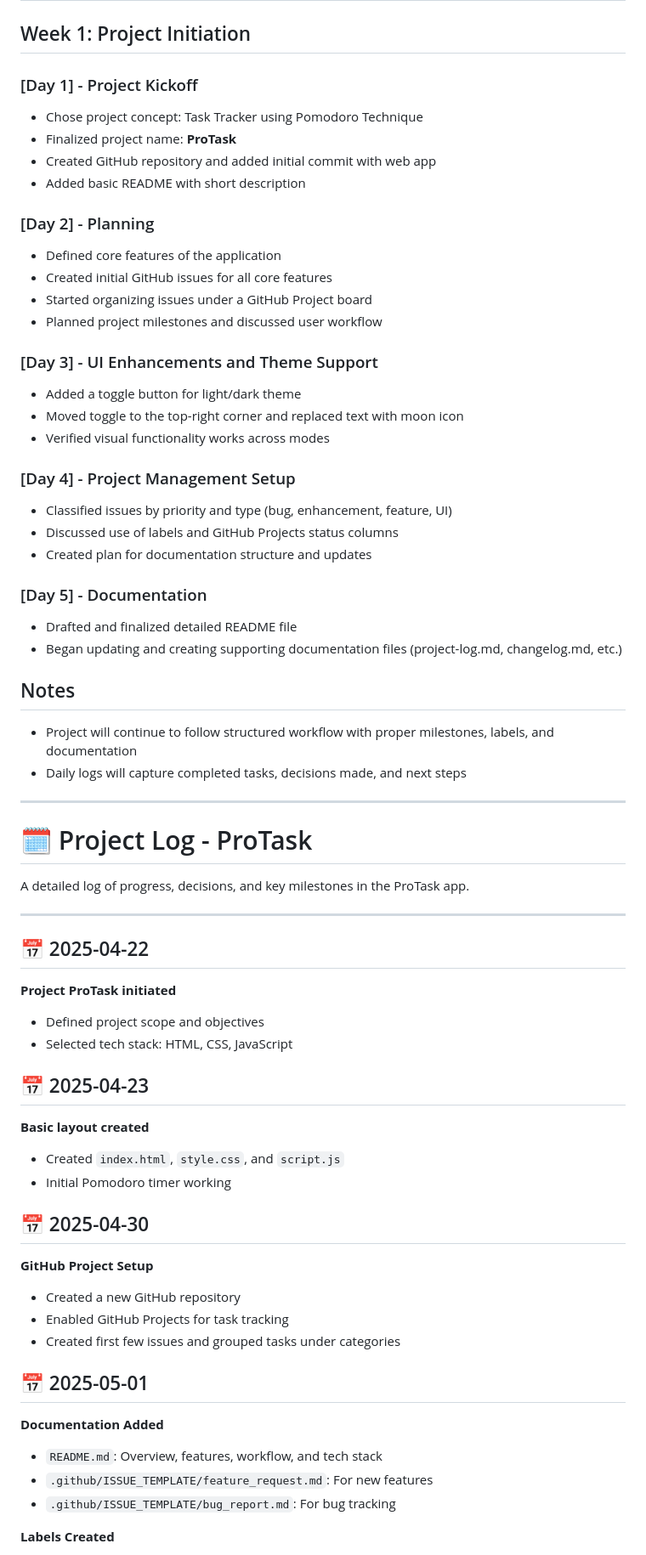
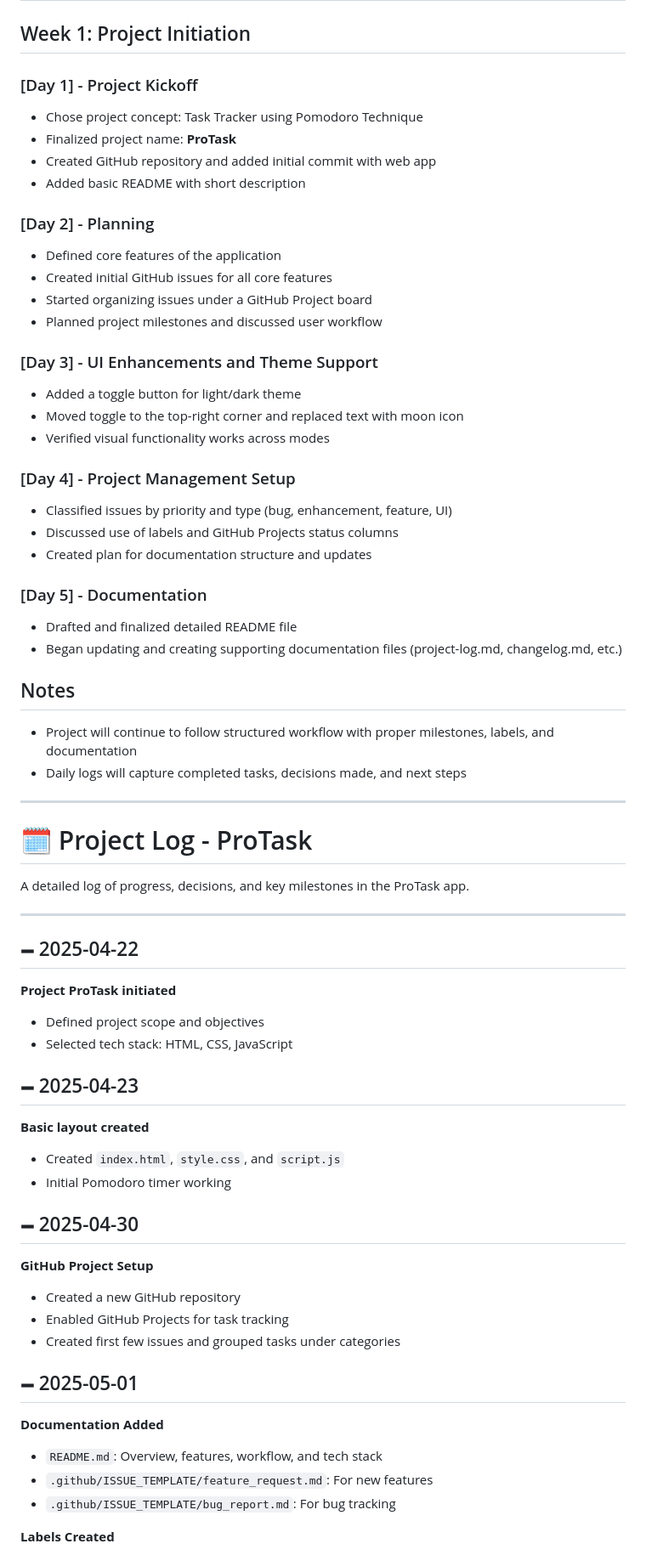
Before and after one commit to shreesh-pandey/ProTask, a Markdown page: project-log.md, the part around one of its changes. Shown at 85% size. Rendered like a GitHub page.

```diff
--- a/project-log.md
+++ b/project-log.md
@@ -2,63 +2,78 @@
 
 ## Week 1: Project Initiation
 
-### [Day 1] - Project Kickoff
-- Chose project concept: Task Tracker using Pomodoro Technique
-- Finalized project name: **ProTask**
-- Created GitHub repository and added initial commit with web app
-- Added basic README with short description
+### \[Day 1] - Project Kickoff
 
-### [Day 2] - Planning
-- Defined core features of the application
-- Created initial GitHub issues for all core features
-- Started organizing issues under a GitHub Project board
-- Planned project milestones and discussed user workflow
+* Chose project concept: Task Tracker using Pomodoro Technique
+* Finalized project name: **ProTask**
+* Created GitHub repository and added initial commit with web app
+* Added basic README with short description
 
-### [Day 3] - UI Enhancements and Theme Support
-- Added a toggle button for light/dark theme
-- Moved toggle to the top-right corner and replaced text with moon icon
-- Verified visual functionality works across modes
+### \[Day 2] - Planning
 
-### [Day 4] - Project Management Setup
-- Classified issues by priority and type (bug, enhancement, feature, UI)
-- Discussed use of labels and GitHub Projects status columns
-- Created plan for documentation structure and updates
+* Defined core features of the application
+* Created initial GitHub issues for all core features
+* Started organizing issues under a GitHub Project board
+* Planned project milestones and discussed user workflow
 
-### [Day 5] - Documentation
-- Drafted and finalized detailed README file
-- Began updating and creating supporting documentation files (project-log.md, changelog.md, etc.)
+### \[Day 3] - UI Enhancements and Theme Support
+
+* Added a toggle button for light/dark theme
+* Moved toggle to the top-right corner and replaced text with moon icon
+* Verified visual functionality works across modes
+
+### \[Day 4] - Project Management Setup
+
+* Classified issues by priority and type (bug, enhancement, feature, UI)
+* Discussed use of labels and GitHub Projects status columns
+* Created plan for documentation structure and updates
+
+### \[Day 5] - Documentation
+
+* Drafted and finalized detailed README file
+* Began updating and creating supporting documentation files (project-log.md, changelog.md, etc.)
 
 ## Notes
-- Project will continue to follow structured workflow with proper milestones, labels, and documentation
-- Daily logs will capture completed tasks, decisions made, and next steps
+
+* Project will continue to follow structured workflow with proper milestones, labels, and documentation
+* Daily logs will capture completed tasks, decisions made, and next steps
 
 ---
+
 # 🗓️ Project Log - ProTask
 
 A detailed log of progress, decisions, and key milestones in the ProTask app.
 
 ---
 
-## 📅 2025-04-22
+## 🗕️ 2025-04-22
+
 **Project ProTask initiated**
-- Defined project scope and objectives
-- Selected tech stack: HTML, CSS, JavaScript
 
-## 📅 2025-04-23
+* Defined project scope and objectives
+* Selected tech stack: HTML, CSS, JavaScript
+
+## 🗕️ 2025-04-23
+
 **Basic layout created**
-- Created `index.html`, `style.css`, and `script.js`
-- Initial Pomodoro timer working
 
-## 📅 2025-04-30
+* Created `index.html`, `style.css`, and `script.js`
+* Initial Pomodoro timer working
+
+## 🗕️ 2025-04-30
+
 **GitHub Project Setup**
-- Created a new GitHub repository
-- Enabled GitHub Projects for task tracking
-- Created first few issues and grouped tasks under categories
 
-## 📅 2025-05-01
+* Created a new GitHub repository
+* Enabled GitHub Projects for task tracking
+* Created first few issues and grouped tasks under categories
+
+## 🗕️ 2025-05-01
+
 **Documentation Added**
-- `README.md`: Overview, features, workflow, and tech stack
-- `.github/ISSUE_TEMPLATE/feature_request.md`: For new features
-- `.github/ISSUE_TEMPLATE/bug_report.md`: For bug tracking
+
+* `README.md`: Overview, features, workflow, and tech stack
+* `.github/ISSUE_TEMPLATE/feature_request.md`: For new features
+* `.github/ISSUE_TEMPLATE/bug_report.md`: For bug tracking
 
 **Labels Created**
```
Also changed, not shown: other parts of project-log.md (+70 -59 lines).
